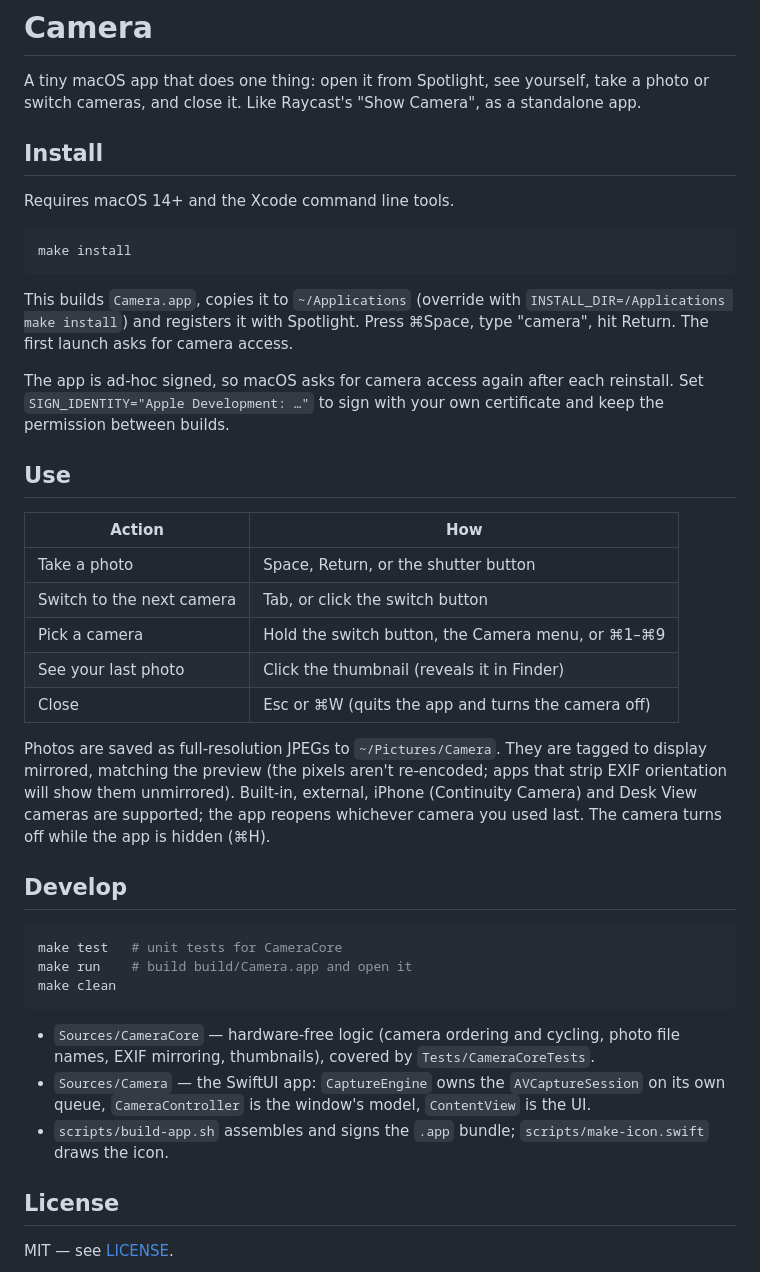
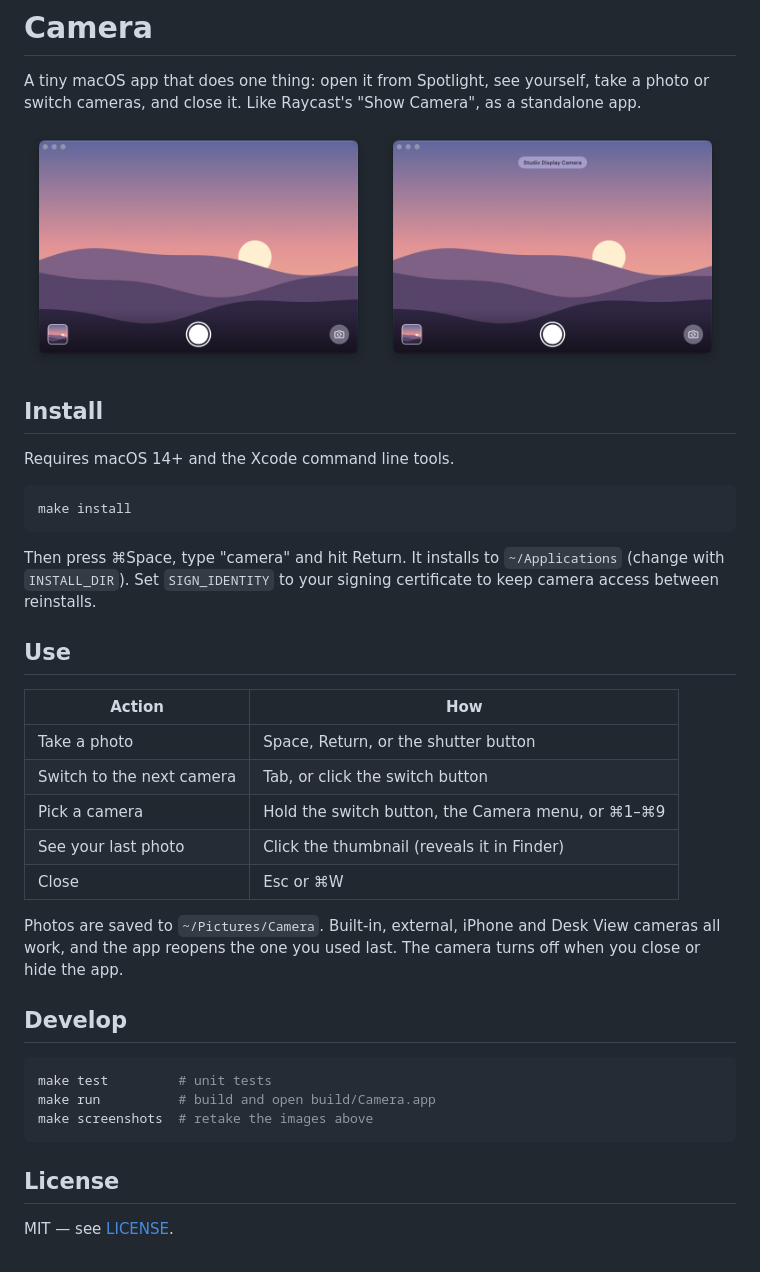
Before and after one commit to Rixcy/camera, a Markdown page: README.md, the part around the change. GitHub-like rendering; pictures changed too: docs/camera.png (added), docs/switching.png (added).

Commit message:
docs: trim the README and add screenshots
The screenshots come from make screenshots, which runs a debug build on a
drawn scene and made-up cameras, so the real camera stays off.

````diff
--- a/README.md
+++ b/README.md
@@ -3,6 +3,11 @@
 A tiny macOS app that does one thing: open it from Spotlight, see yourself,
 take a photo or switch cameras, and close it. Like Raycast's "Show Camera",
 as a standalone app.
+
+<p>
+  <img src="docs/camera.png" width="49%" alt="The Camera window: the live feed with a photo thumbnail, shutter button and switch-camera button along the bottom">
+  <img src="docs/switching.png" width="49%" alt="The Camera window just after switching cameras, with the new camera's name shown at the top">
+</p>
 
 ## Install
 
@@ -12,14 +17,9 @@ Requires macOS 14+ and the Xcode command line tools.
 make install
 ```
 
-This builds `Camera.app`, copies it to `~/Applications` (override with
-`INSTALL_DIR=/Applications make install`) and registers it with Spotlight.
-Press ⌘Space, type "camera", hit Return. The first launch asks for camera
-access.
-
-The app is ad-hoc signed, so macOS asks for camera access again after each
-reinstall. Set `SIGN_IDENTITY="Apple Development: …"` to sign with your own
-certificate and keep the permission between builds.
+Then press ⌘Space, type "camera" and hit Return. It installs to
+`~/Applications` (change with `INSTALL_DIR`). Set `SIGN_IDENTITY` to your
+signing certificate to keep camera access between reinstalls.
 
 ## Use
 
@@ -29,30 +29,19 @@ certificate and keep the permission between builds.
 | Switch to the next camera | Tab, or click the switch button |
 | Pick a camera | Hold the switch button, the Camera menu, or ⌘1–⌘9 |
 | See your last photo | Click the thumbnail (reveals it in Finder) |
-| Close | Esc or ⌘W (quits the app and turns the camera off) |
+| Close | Esc or ⌘W |
 
-Photos are saved as full-resolution JPEGs to `~/Pictures/Camera`. They are
-tagged to display mirrored, matching the preview (the pixels aren't
-re-encoded; apps that strip EXIF orientation will show them unmirrored). Built-in, external, iPhone (Continuity Camera) and Desk
-View cameras are supported; the app reopens whichever camera you used last.
-The camera turns off while the app is hidden (⌘H).
+Photos are saved to `~/Pictures/Camera`. Built-in, external, iPhone and Desk
+View cameras all work, and the app reopens the one you used last. The camera
+turns off when you close or hide the app.
 
 ## Develop
 
 ```sh
-make test   # unit tests for CameraCore
-make run    # build build/Camera.app and open it
-make clean
+make test         # unit tests
+make run          # build and open build/Camera.app
+make screenshots  # retake the images above
 ```
-
-- `Sources/CameraCore` — hardware-free logic (camera ordering and cycling,
-  photo file names, EXIF mirroring, thumbnails), covered by
-  `Tests/CameraCoreTests`.
-- `Sources/Camera` — the SwiftUI app: `CaptureEngine` owns the
-  `AVCaptureSession` on its own queue, `CameraController` is the window's
-  model, `ContentView` is the UI.
-- `scripts/build-app.sh` assembles and signs the `.app` bundle;
-  `scripts/make-icon.swift` draws the icon.
 
 ## License
 
````
Also changed, not shown: 5 other files.
